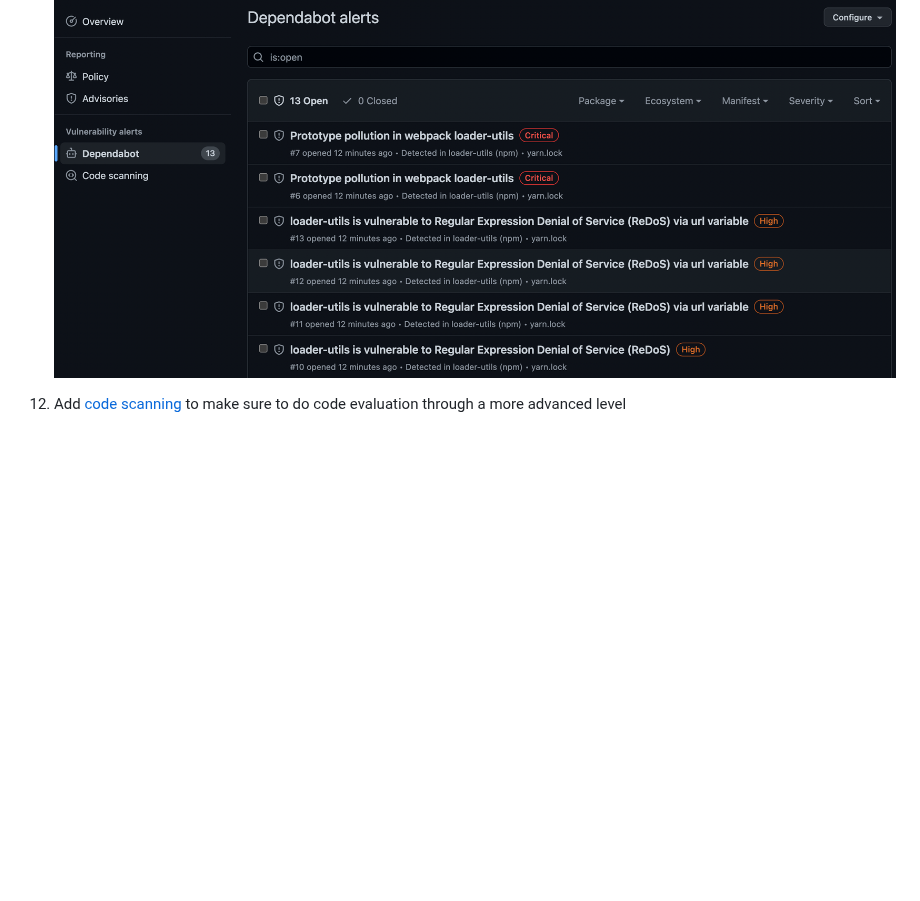
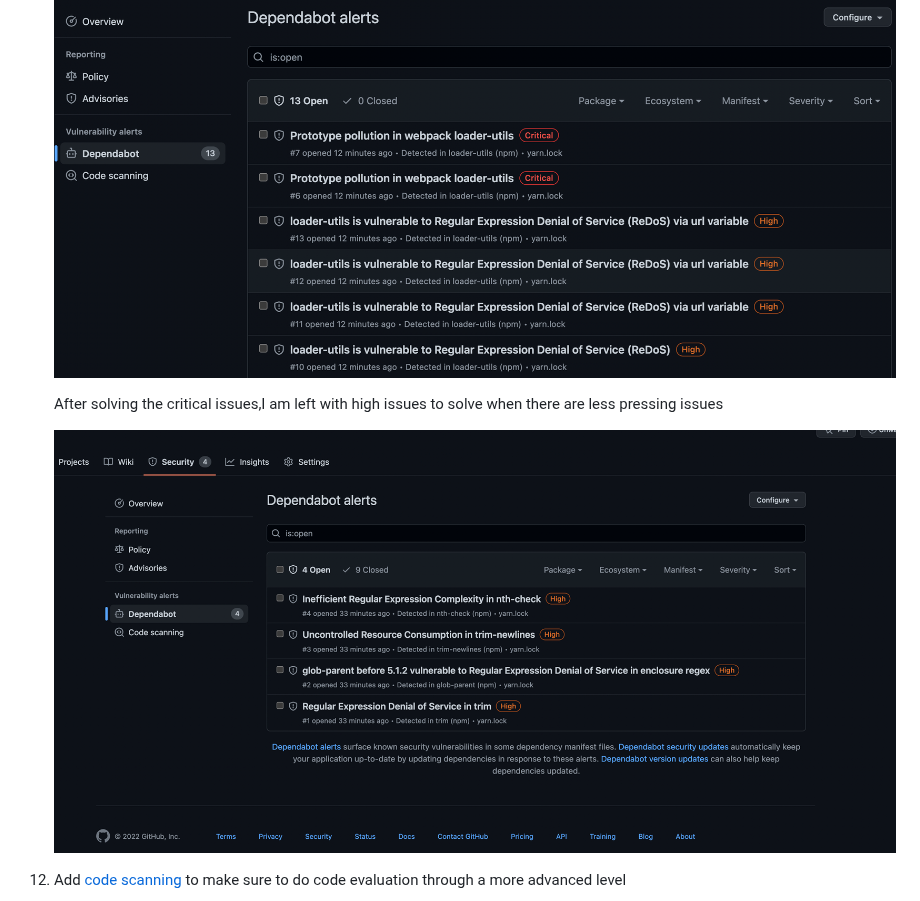
Before and after one commit to vfarah-if/react-code-exercise, a Markdown page: README.md, the part around the change. GitHub-like rendering; pictures changed too: readme-images/dependabot-solved.png (added); blank space fills up the shorter version.

Commit message:
Show solved difference for critical issues

```diff
--- a/README.md
+++ b/README.md
@@ -103,6 +103,10 @@ For the purpose of "best" practises, I will write down all the things I have inc
 
     ![image-20221120095453735](./readme-images/dependabot-alerts.png)
 
+    After solving the critical issues,I am left with high issues to solve when there are less pressing issues
+
+    ![image-20221120101724716](./readme-images/dependabot-solved.png)
+
 12. Add [code scanning](https://github.com/vfarah-if/react-code-exercise/actions/new?category=security) to make sure to do code evaluation through a more advanced level
 
     ![image-20221120095951123](./readme-images/code-scanning.png)
```
